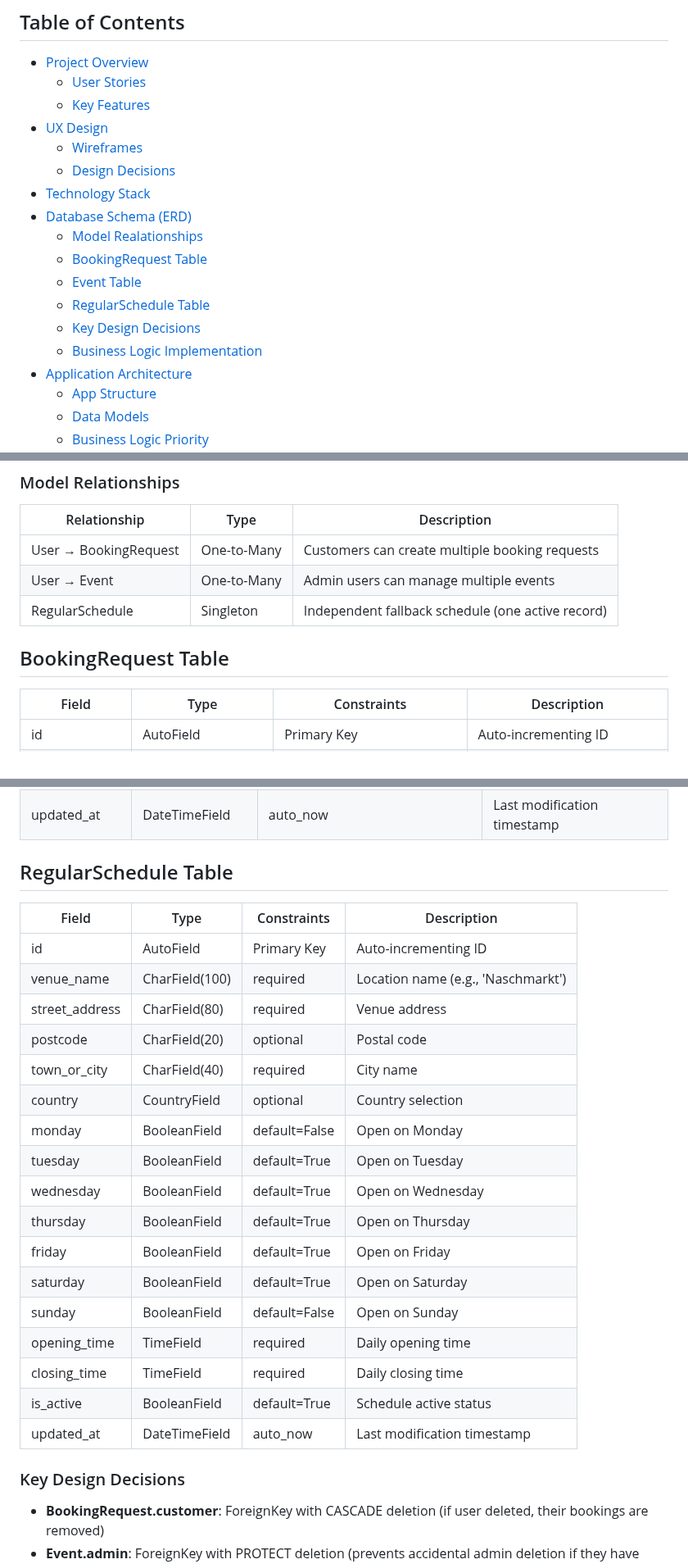
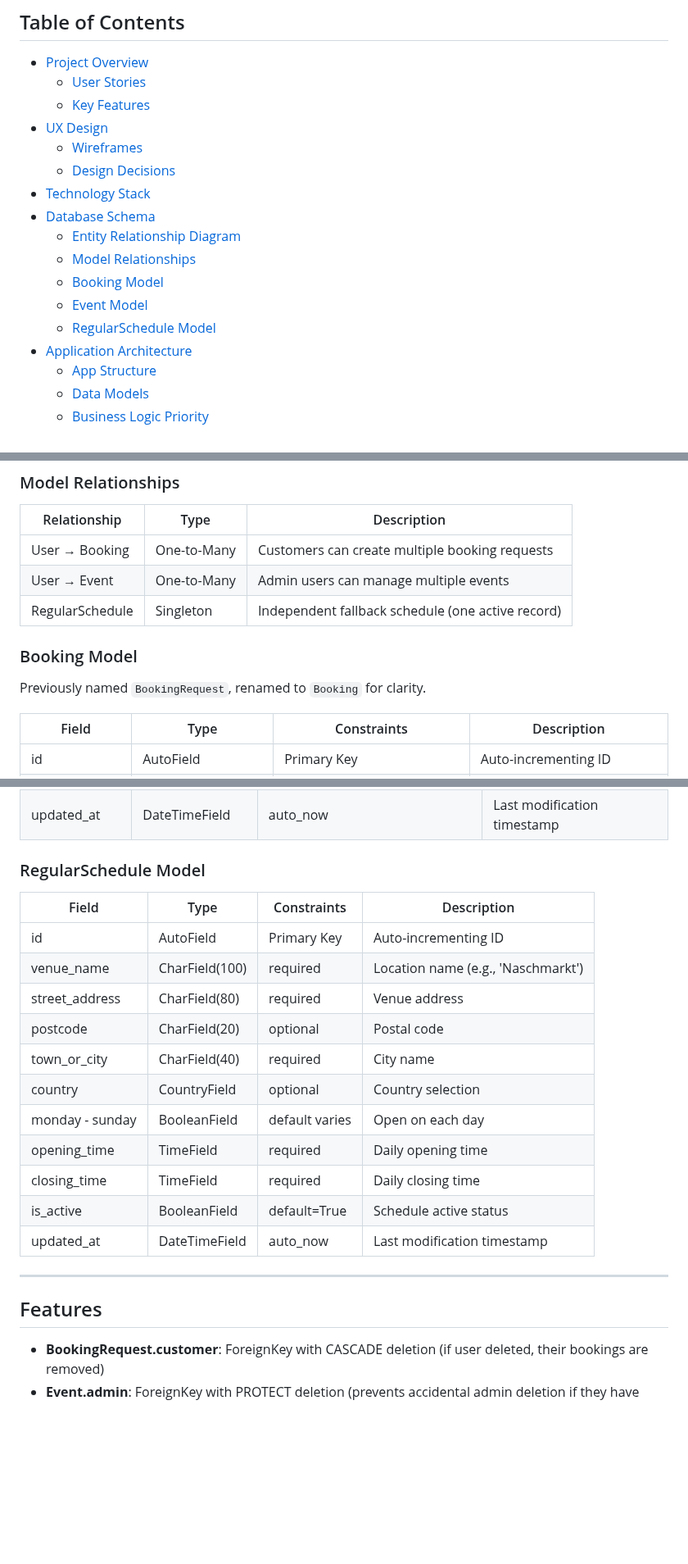
Before and after one commit to iliana-marquez/axoelote-foodtruck-app, a Markdown page: README.md, 3 parts joined by grey strips. Shown at 82% size. Drawn GitHub-style; blank space fills up the shorter version.

Commit message:
docs: Update ERD Section

```diff
--- a/README.md
+++ b/README.md
@@ -19,13 +19,12 @@ Axoelote Food Truck [Webapp Live](https://axoelote-foodtruck-6de5775aa776.heroku
   - [Wireframes](#wireframes)
   - [Design Decisions](#design-decisions)
 - [Technology Stack](#technology-stack)
-- [Database Schema (ERD)](#database-schema-erd)
-    - [Model Realationships](#model-relationships)
-    - [BookingRequest Table](#bookingrequest-table)
-    - [Event Table](#event-table)
-    - [RegularSchedule Table](#regularschedule-table)
-    - [Key Design Decisions](#key-design-decisions)
-    - [Business Logic Implementation](#business-logic-implementation)
+- [Database Schema](#database-schema)
+  - [Entity Relationship Diagram](#entity-relationship-diagram)
+  - [Model Relationships](#model-relationships)
+  - [Booking Model](#booking-model)
+  - [Event Model](#event-model)
+  - [RegularSchedule Model](#regularschedule-model)
 - [Application Architecture](#application-architecture)
   - [App Structure](#app-structure)
   - [Data Models](#data-models)
@@ -188,11 +191,13 @@ This approach reduces cognitive load by showing relevant options only when neede
 
 | Relationship | Type | Description |
 |--------------|------|-------------|
-| User → BookingRequest | One-to-Many | Customers can create multiple booking requests |
+| User → Booking | One-to-Many | Customers can create multiple booking requests |
 | User → Event | One-to-Many | Admin users can manage multiple events |
 | RegularSchedule | Singleton | Independent fallback schedule (one active record) |
 
-## BookingRequest Table
+### Booking Model
+
+Previously named `BookingRequest`, renamed to `Booking` for clarity.
 
 | Field | Type | Constraints | Description |
 |-------|------|-------------|-------------|
@@ -235,7 +241,7 @@ This approach reduces cognitive load by showing relevant options only when neede
 | created_at | DateTimeField | auto_now_add | Record creation timestamp |
 | updated_at | DateTimeField | auto_now | Last modification timestamp |
 
-## RegularSchedule Table
+### RegularSchedule Model
 
 | Field | Type | Constraints | Description |
 |-------|------|-------------|-------------|
@@ -245,19 +251,15 @@ This approach reduces cognitive load by showing relevant options only when neede
 | postcode | CharField(20) | optional | Postal code |
 | town_or_city | CharField(40) | required | City name |
 | country | CountryField | optional | Country selection |
-| monday | BooleanField | default=False | Open on Monday |
-| tuesday | BooleanField | default=True | Open on Tuesday |
-| wednesday | BooleanField | default=True | Open on Wednesday |
-| thursday | BooleanField | default=True | Open on Thursday |
-| friday | BooleanField | default=True | Open on Friday |
-| saturday | BooleanField | default=True | Open on Saturday |
-| sunday | BooleanField | default=False | Open on Sunday |
+| monday - sunday | BooleanField | default varies | Open on each day |
 | opening_time | TimeField | required | Daily opening time |
 | closing_time | TimeField | required | Daily closing time |
 | is_active | BooleanField | default=True | Schedule active status |
 | updated_at | DateTimeField | auto_now | Last modification timestamp |
 
-### Key Design Decisions
+---
+
+## Features
 
 - **BookingRequest.customer**: ForeignKey with CASCADE deletion (if user deleted, their bookings are removed)
 - **Event.admin**: ForeignKey with PROTECT deletion (prevents accidental admin deletion if they have events)
```
Also changed, not shown: other parts of README.md (+7 -2 lines).
